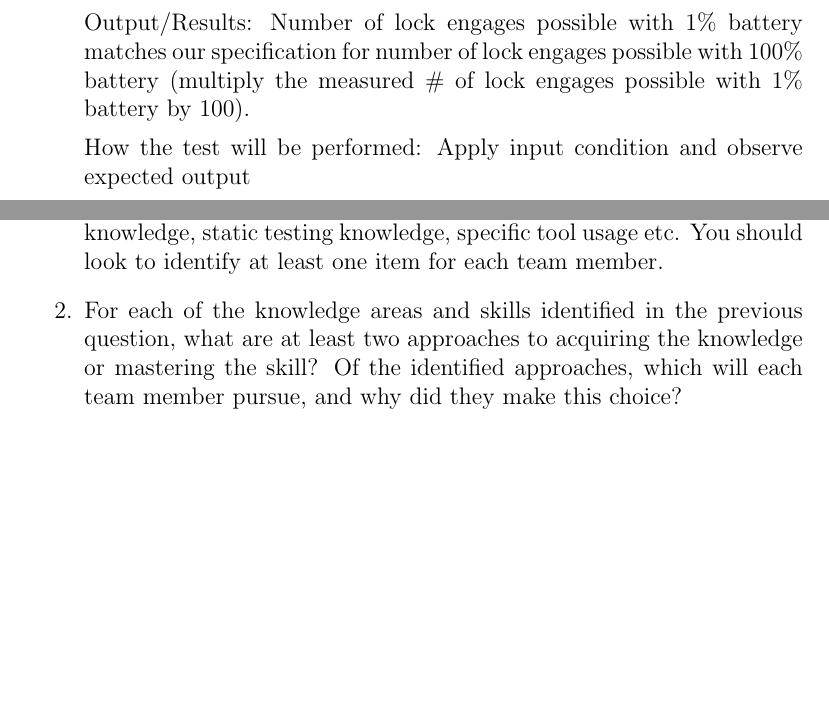
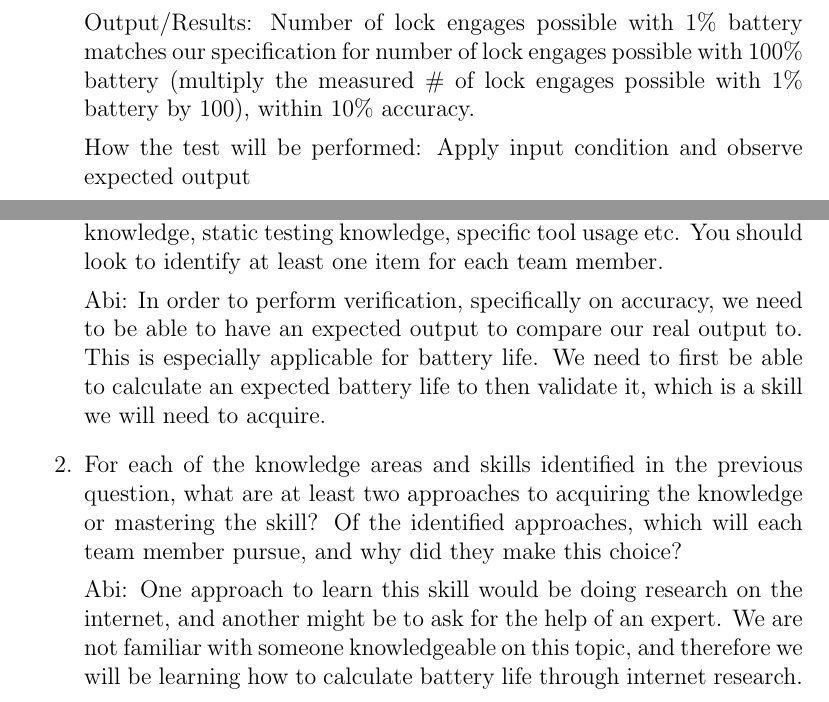
Before and after one commit to NevoAbigail/Capstone, a LaTeX document (docs/VnVPlan/VnVPlan.tex): two parts of pages 22 and 27 of 27, joined at a grey line, cut so that both start at the same text, the shorter picture padded with empty space. Compiled offline with pdfLaTeX.

Commit message:
Abi Reflection

```diff
--- a/docs/VnVPlan/VnVPlan.tex
+++ b/docs/VnVPlan/VnVPlan.tex
@@ -584,7 +584,7 @@ Initial State: Full device assembled, battery percentage calculated is 1\%.
 
 Input/Condition: Engage/disengage lock until battery dies.
 
-Output/Results: Number of lock engages possible with 1\% battery matches our specification for number of lock engages possible with 100\% battery (multiply the measured \# of lock engages possible with 1\% battery by 100).
+Output/Results: Number of lock engages possible with 1\% battery matches our specification for number of lock engages possible with 100\% battery (multiply the measured \# of lock engages possible with 1\% battery by 100), within 10\% accuracy.
 
 How the test will be performed: Apply input condition and observe expected output
 
@@ -711,12 +711,16 @@ graduate attribute of Lifelong Learning.  Please answer the following questions:
   static testing knowledge, specific tool usage etc.  You should look to
   identify at least one item for each team member.
 
+Abi: In order to perform verification, specifically on accuracy, we need to be able to have an expected output to compare our real output to. This is especially applicable for battery life. We need to first be able to calculate an expected battery life to then validate it, which is a skill we will need to acquire.
 
 
   \item For each of the knowledge areas and skills identified in the previous
   question, what are at least two approaches to acquiring the knowledge or
   mastering the skill?  Of the identified approaches, which will each team
   member pursue, and why did they make this choice?
+
+Abi: One approach to learn this skill would be doing research on the internet, and another might be to ask for the help of an expert. We are not familiar with someone knowledgeable on this topic, and therefore we will be learning how to calculate battery life through internet research.
+
 \end{enumerate}
 
 \end{document}
```
Also changed, not shown: docs/VnVPlan/VnVPlan.tex (2 more changed lines).
